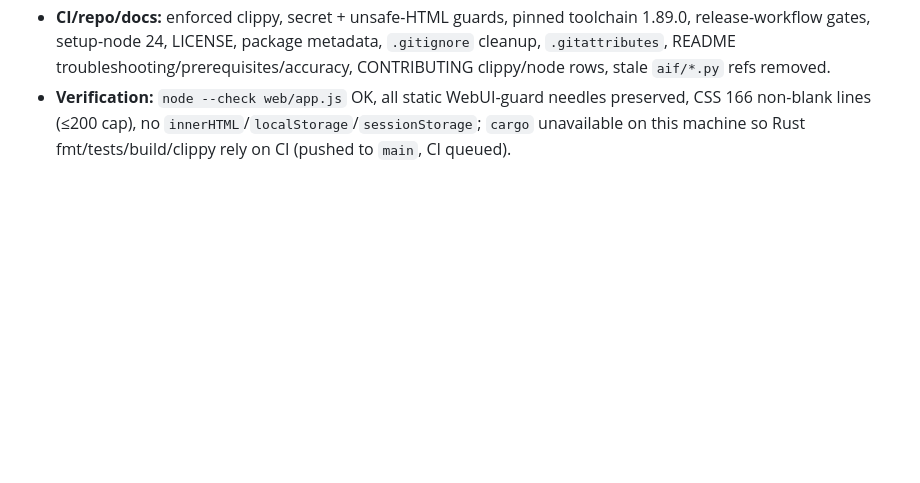
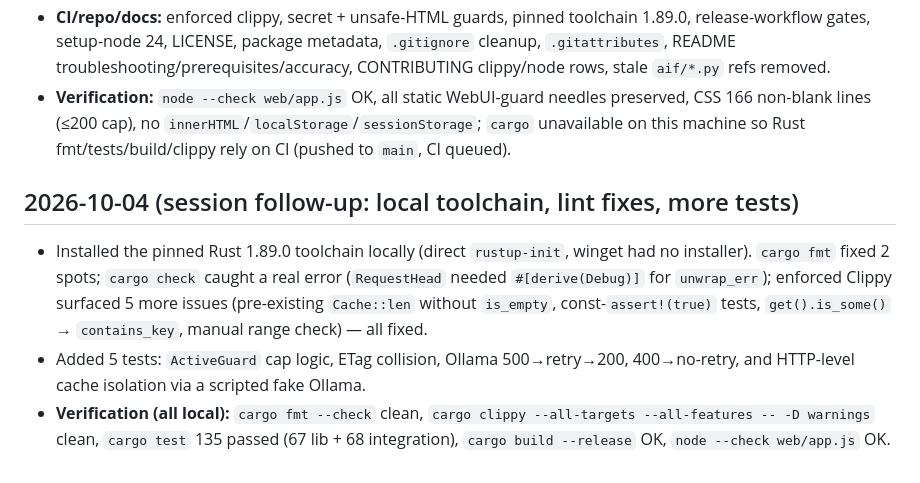
Before and after one commit to braydos-h/aif-project, a Markdown page: commits.md, the part around the change. Drawn GitHub-style; blank space fills up the shorter version.

Commit message:
docs: record toolchain setup and 135-test gate in commits.md

```diff
--- a/commits.md
+++ b/commits.md
@@ -798,3 +798,8 @@
 - **WebUI/a11y:** skip link, `aria-describedby`/`aria-invalid`/`aria-errormessage` wiring, Cancel-focus contract, transition-only health announcements, toggleUnits data-loss fix, per-file Remove, 20-item chunk cap, multi-file batch summary, CSV/title/contrast (`--line` 3.5:1 both themes)/forced-colors/32px targets/demo-row wrap.
 - **CI/repo/docs:** enforced clippy, secret + unsafe-HTML guards, pinned toolchain 1.89.0, release-workflow gates, setup-node 24, LICENSE, package metadata, `.gitignore` cleanup, `.gitattributes`, README troubleshooting/prerequisites/accuracy, CONTRIBUTING clippy/node rows, stale `aif/*.py` refs removed.
 - **Verification:** `node --check web/app.js` OK, all static WebUI-guard needles preserved, CSS 166 non-blank lines (≤200 cap), no `innerHTML`/`localStorage`/`sessionStorage`; `cargo` unavailable on this machine so Rust fmt/tests/build/clippy rely on CI (pushed to `main`, CI queued).
+
+## 2026-10-04 (session follow-up: local toolchain, lint fixes, more tests)
+- Installed the pinned Rust 1.89.0 toolchain locally (direct `rustup-init`, winget had no installer). `cargo fmt` fixed 2 spots; `cargo check` caught a real error (`RequestHead` needed `#[derive(Debug)]` for `unwrap_err`); enforced Clippy surfaced 5 more issues (pre-existing `Cache::len` without `is_empty`, const-`assert!(true)` tests, `get().is_some()` → `contains_key`, manual range check) — all fixed.
+- Added 5 tests: `ActiveGuard` cap logic, ETag collision, Ollama 500→retry→200, 400→no-retry, and HTTP-level cache isolation via a scripted fake Ollama.
+- **Verification (all local):** `cargo fmt --check` clean, `cargo clippy --all-targets --all-features -- -D warnings` clean, `cargo test` 135 passed (67 lib + 68 integration), `cargo build --release` OK, `node --check web/app.js` OK.
```
